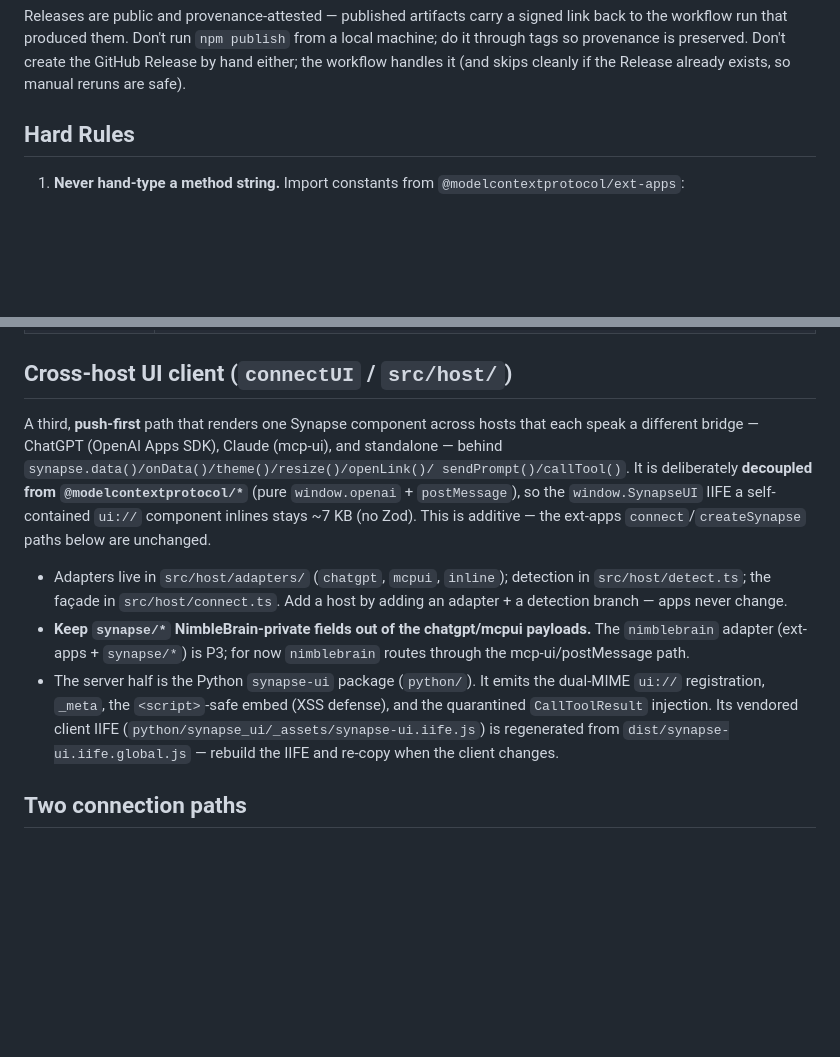
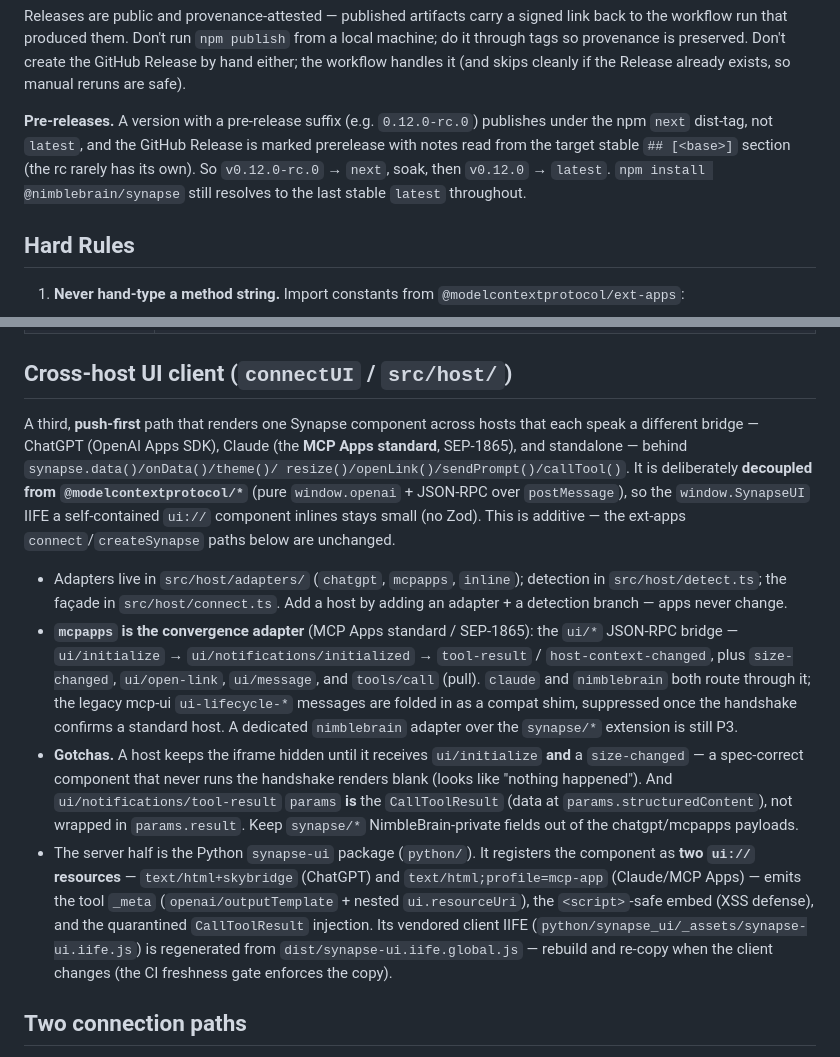
Before and after one commit to NimbleBrainInc/synapse, a Markdown page: CLAUDE.md, 2 parts joined by grey strips. Drawn GitHub-style; blank space fills up the shorter version.

Commit message:
docs(claude): update cross-host section for the MCP Apps standard (mcpapps)
The cross-host CLAUDE.md still described the removed mcpui adapter and the
mcp-ui dialect. Represent what is: the mcpapps adapter (SEP-1865 ui/* bridge)
is the convergence path for claude/nimblebrain with legacy mcp-ui folded in as
a suppressed shim; the server registers two resources (skybridge +
text/html;profile=mcp-app); note the hidden-until-handshake+size and the
tool-result params-is-CallToolResult gotchas; document pre-release publishing to
the npm next tag.

```diff
--- a/CLAUDE.md
+++ b/CLAUDE.md
@@ -29,6 +29,8 @@ To cut a release:
 The version-match check at workflow time is the load-bearing safety: a tag of `v0.8.0` against `package.json` at `0.7.0` aborts before publishing instead of publishing the wrong contents under a misleading tag. The CHANGELOG-extraction step is the second tripwire — it fails the workflow if the version has no `## [<version>]` heading, so a release can't ship without notes.
 
 Releases are public and provenance-attested — published artifacts carry a signed link back to the workflow run that produced them. Don't run `npm publish` from a local machine; do it through tags so provenance is preserved. Don't create the GitHub Release by hand either; the workflow handles it (and skips cleanly if the Release already exists, so manual reruns are safe).
+
+**Pre-releases.** A version with a pre-release suffix (e.g. `0.12.0-rc.0`) publishes under the npm `next` dist-tag, not `latest`, and the GitHub Release is marked prerelease with notes read from the target stable `## [<base>]` section (the rc rarely has its own). So `v0.12.0-rc.0` → `next`, soak, then `v0.12.0` → `latest`. `npm install @nimblebrain/synapse` still resolves to the last stable `latest` throughout.
 
 ## Hard Rules
 
@@ -73,25 +75,38 @@ Releases are public and provenance-attested — published artifacts carry a sign
 ## Cross-host UI client (`connectUI` / `src/host/`)
 
 A third, **push-first** path that renders one Synapse component across hosts that
-each speak a different bridge — ChatGPT (OpenAI Apps SDK), Claude (mcp-ui), and
-standalone — behind `synapse.data()/onData()/theme()/resize()/openLink()/
-sendPrompt()/callTool()`. It is deliberately **decoupled from `@modelcontextprotocol/*`**
-(pure `window.openai` + `postMessage`), so the `window.SynapseUI` IIFE a
-self-contained `ui://` component inlines stays ~7 KB (no Zod). This is additive —
-the ext-apps `connect`/`createSynapse` paths below are unchanged.
+each speak a different bridge — ChatGPT (OpenAI Apps SDK), Claude (the **MCP Apps
+standard**, SEP-1865), and standalone — behind `synapse.data()/onData()/theme()/
+resize()/openLink()/sendPrompt()/callTool()`. It is deliberately **decoupled from
+`@modelcontextprotocol/*`** (pure `window.openai` + JSON-RPC over `postMessage`), so
+the `window.SynapseUI` IIFE a self-contained `ui://` component inlines stays small
+(no Zod). This is additive — the ext-apps `connect`/`createSynapse` paths below are
+unchanged.
 
-- Adapters live in `src/host/adapters/` (`chatgpt`, `mcpui`, `inline`); detection
+- Adapters live in `src/host/adapters/` (`chatgpt`, `mcpapps`, `inline`); detection
   in `src/host/detect.ts`; the façade in `src/host/connect.ts`. Add a host by
   adding an adapter + a detection branch — apps never change.
-- **Keep `synapse/*` NimbleBrain-private fields out of the chatgpt/mcpui payloads.**
-  The `nimblebrain` adapter (ext-apps + `synapse/*`) is P3; for now `nimblebrain`
-  routes through the mcp-ui/postMessage path.
-- The server half is the Python `synapse-ui` package (`python/`). It emits the
-  dual-MIME `ui://` registration, `_meta`, the `<script>`-safe embed (XSS
-  defense), and the quarantined `CallToolResult` injection. Its vendored client
-  IIFE (`python/synapse_ui/_assets/synapse-ui.iife.js`) is regenerated from
-  `dist/synapse-ui.iife.global.js` — rebuild the IIFE and re-copy when the client
-  changes.
+- **`mcpapps` is the convergence adapter** (MCP Apps standard / SEP-1865): the `ui/*`
+  JSON-RPC bridge — `ui/initialize` → `ui/notifications/initialized` → `tool-result`
+  / `host-context-changed`, plus `size-changed`, `ui/open-link`, `ui/message`, and
+  `tools/call` (pull). `claude` and `nimblebrain` both route through it; the legacy
+  mcp-ui `ui-lifecycle-*` messages are folded in as a compat shim, suppressed once
+  the handshake confirms a standard host. A dedicated `nimblebrain` adapter over the
+  `synapse/*` extension is still P3.
+- **Gotchas.** A host keeps the iframe hidden until it receives `ui/initialize` **and**
+  a `size-changed` — a spec-correct component that never runs the handshake renders
+  blank (looks like "nothing happened"). And `ui/notifications/tool-result` `params`
+  **is** the `CallToolResult` (data at `params.structuredContent`), not wrapped in
+  `params.result`. Keep `synapse/*` NimbleBrain-private fields out of the
+  chatgpt/mcpapps payloads.
+- The server half is the Python `synapse-ui` package (`python/`). It registers the
+  component as **two `ui://` resources** — `text/html+skybridge` (ChatGPT) and
+  `text/html;profile=mcp-app` (Claude/MCP Apps) — emits the tool `_meta`
+  (`openai/outputTemplate` + nested `ui.resourceUri`), the `<script>`-safe embed (XSS
+  defense), and the quarantined `CallToolResult` injection. Its vendored client IIFE
+  (`python/synapse_ui/_assets/synapse-ui.iife.js`) is regenerated from
+  `dist/synapse-ui.iife.global.js` — rebuild and re-copy when the client changes (the
+  CI freshness gate enforces the copy).
 
 ## Two connection paths
 
```
